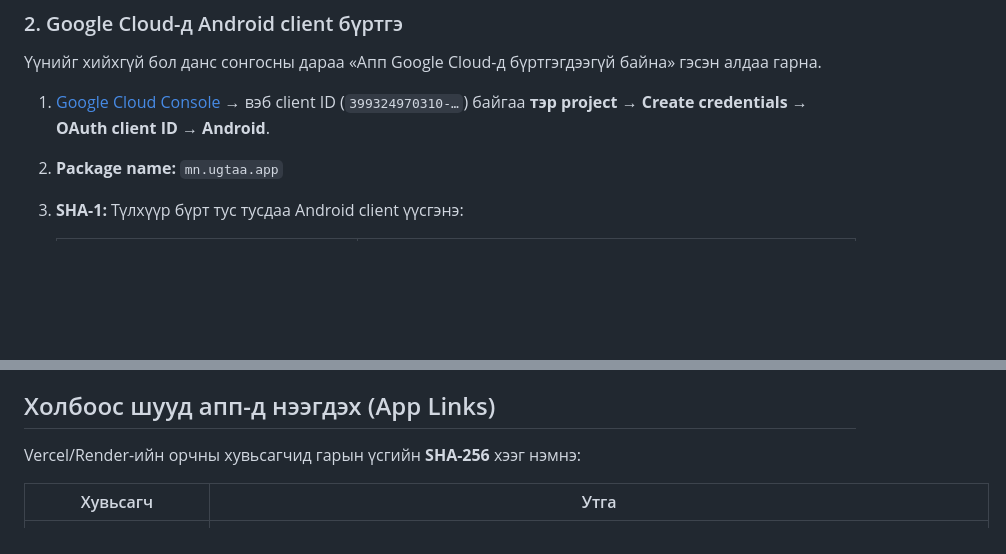
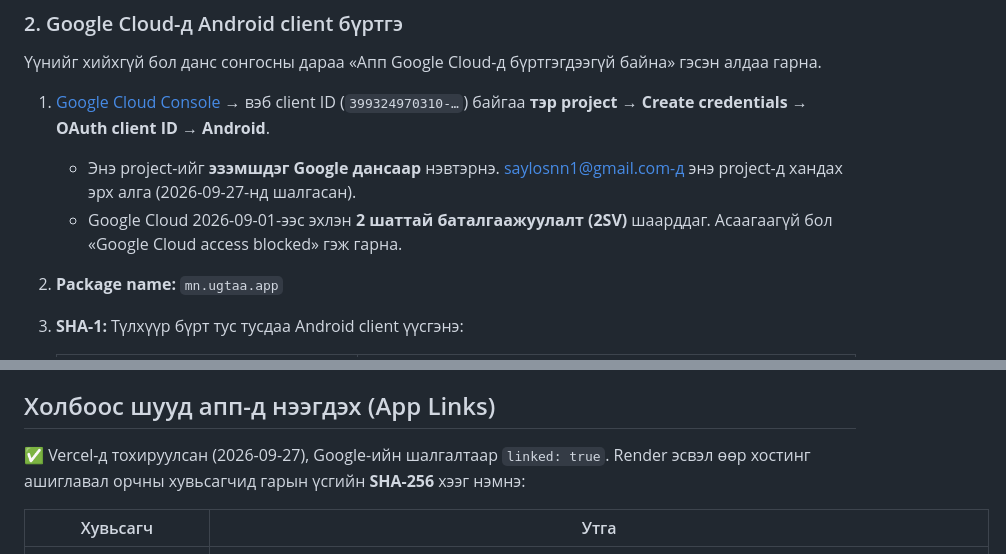
Before and after one commit to saylosmn/vgtaa, a Markdown page: android/README.md, 2 parts joined by grey strips. Rendered like a GitHub page; blank space fills up the shorter version.

Commit message:
android/README: App Links live on Vercel, Google Cloud access notes
- ANDROID_CERT_SHA256 set on Vercel; Google check reports linked: true
- OAuth project 399324970310 needs its owner account and 2-step verification

Co-Authored-By: Claude Opus 5.5 <noreply@anthropic.com>

```diff
--- a/android/README.md
+++ b/android/README.md
@@ -29,7 +29,9 @@ Kotlin, нэг Activity. Тоглоом, хэтэвч, админ зэрэг б
 
 Үүнийг хийхгүй бол данс сонгосны дараа «Апп Google Cloud-д бүртгэгдээгүй байна» гэсэн алдаа гарна.
 
-1. [Google Cloud Console](https://console.cloud.google.com/apis/credentials) → вэб client ID (`399324970310-…`) байгаа **тэр project** → **Create credentials → OAuth client ID → Android**.
+1. [Google Cloud Console](https://console.cloud.google.com/apis/credentials?project=399324970310) → вэб client ID (`399324970310-…`) байгаа **тэр project** → **Create credentials → OAuth client ID → Android**.
+   - Энэ project-ийг **эзэмшдэг Google дансаар** нэвтэрнэ. saylosnn1@gmail.com-д энэ project-д хандах эрх алга (2026-09-27-нд шалгасан).
+   - Google Cloud 2026-09-01-ээс эхлэн **2 шаттай баталгаажуулалт (2SV)** шаарддаг. Асаагаагүй бол «Google Cloud access blocked» гэж гарна.
 2. **Package name:** `mn.ugtaa.app`
 3. **SHA-1:** Түлхүүр бүрт тус тусдаа Android client үүсгэнэ:
 
@@ -44,7 +46,7 @@ Kotlin, нэг Activity. Тоглоом, хэтэвч, админ зэрэг б
 
 ## Холбоос шууд апп-д нээгдэх (App Links)
 
-Vercel/Render-ийн орчны хувьсагчид гарын үсгийн **SHA-256** хээг нэмнэ:
+✅ Vercel-д тохируулсан (2026-09-27), Google-ийн шалгалтаар `linked: true`. Render эсвэл өөр хостинг ашиглавал орчны хувьсагчид гарын үсгийн **SHA-256** хээг нэмнэ:
 
 | Хувьсагч | Утга |
 |---|---|
```
